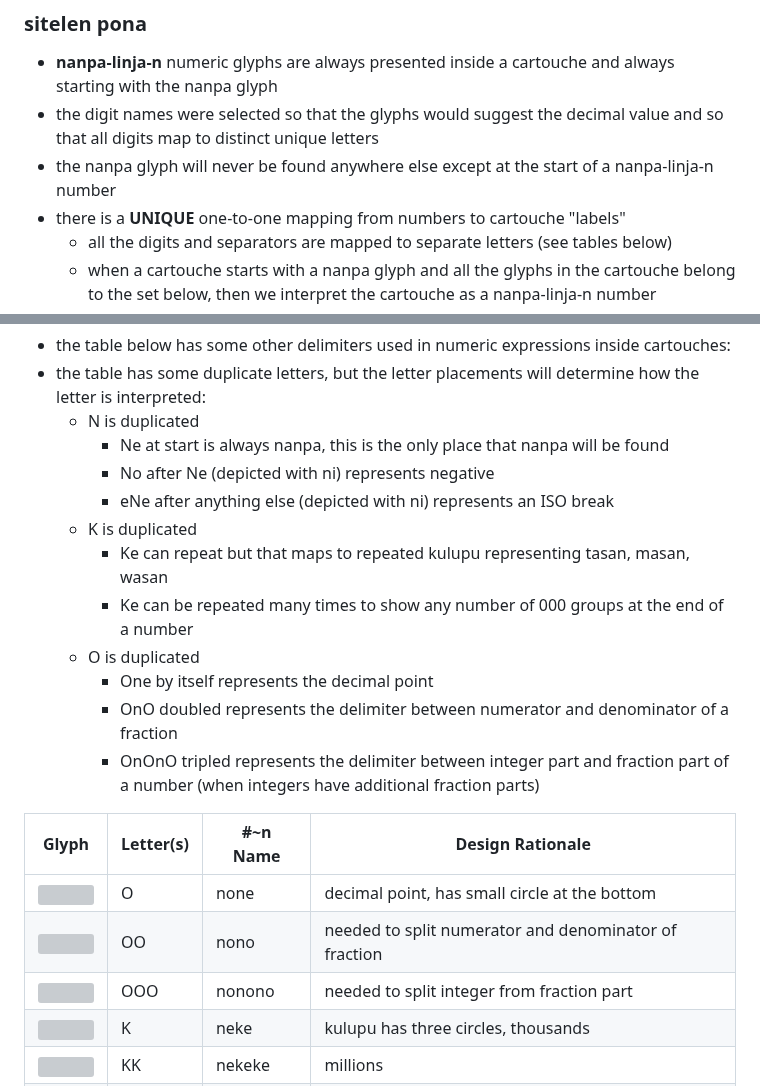
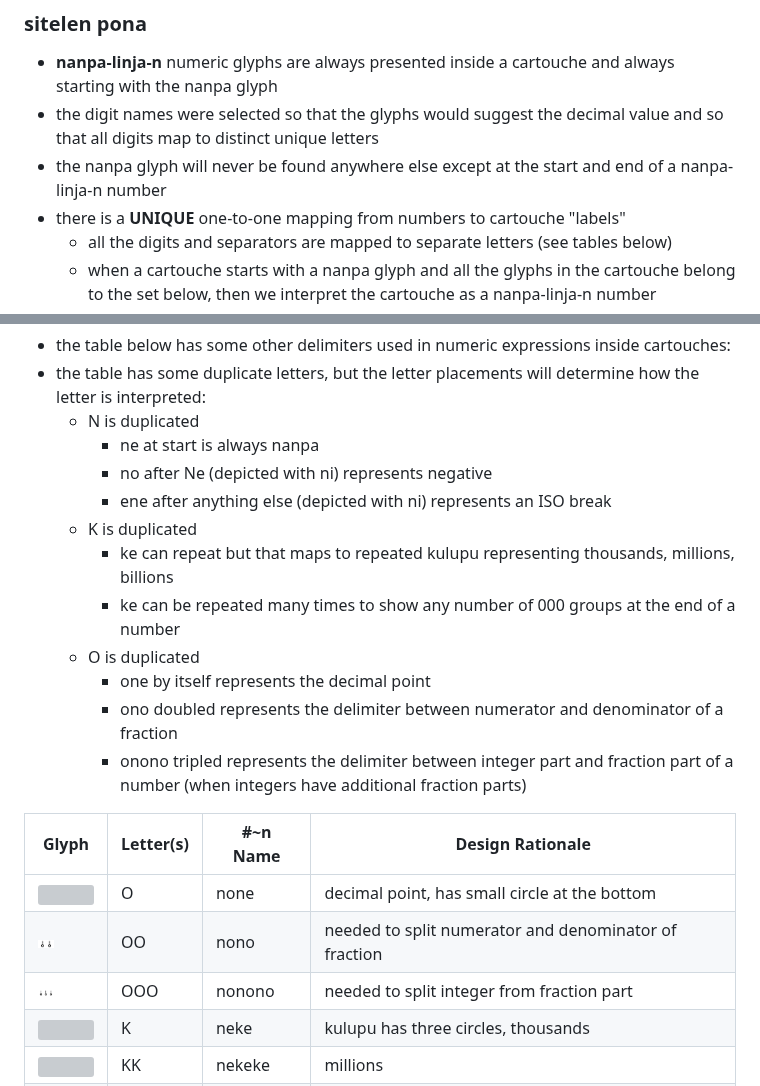
Before and after one commit to mndillon/toki-pona-nanpa-linja-n, a Markdown page: README.md, 2 parts joined by grey strips. GitHub-like rendering; pictures changed too: images/horizontal Fraction Delimiter nasin nanpa v4.png (added), images/horizontal Fraction From_Integer_Delimiter nasin nanpa v2.png (added); grey boxes are pictures that could not be loaded.

```diff
--- a/README.md
+++ b/README.md
@@ -330,7 +330,7 @@ Examples:
 ### sitelen pona
 - **nanpa-linja-n** numeric glyphs are always presented inside a cartouche and always starting with the nanpa glyph
 - the digit names were selected so that the glyphs would suggest the decimal value and so that all digits map to distinct unique letters
-- the nanpa glyph will never be found anywhere else except at the start of a nanpa-linja-n number
+- the nanpa glyph will never be found anywhere else except at the start and end of a nanpa-linja-n number
 - there is a **UNIQUE** one-to-one mapping from numbers to cartouche "labels"
   - all the digits and separators are mapped to separate letters (see tables below)
   - when a cartouche starts with a nanpa glyph and all the glyphs in the cartouche belong to the set below, then we interpret the cartouche as a nanpa-linja-n number
@@ -370,16 +370,16 @@ Examples:
 - the table below has some other delimiters used in numeric expressions inside cartouches:
 - the table has some duplicate letters, but the letter placements will determine how the letter is interpreted:
   - N is duplicated
-    - Ne at start is always nanpa, this is the only place that nanpa will be found
-    - No after Ne (depicted with ni) represents negative
-    - eNe after anything else (depicted with ni) represents an ISO break
+    - ne at start is always nanpa
+    - no after Ne (depicted with ni) represents negative
+    - ene after anything else (depicted with ni) represents an ISO break
   - K is duplicated
-    - Ke can repeat but that maps to repeated kulupu representing tasan, masan, wasan
-    - Ke can be repeated many times to show any number of 000 groups at the end of a number
+    - ke can repeat but that maps to repeated kulupu representing thousands, millions, billions
+    - ke can be repeated many times to show any number of 000 groups at the end of a number
   - O is duplicated
-    - One by itself represents the decimal point
-    - OnO doubled represents the delimiter between numerator and denominator of a fraction
-    - OnOnO tripled represents the delimiter between integer part and fraction part of a number (when integers have additional fraction parts)
+    - one by itself represents the decimal point
+    - ono doubled represents the delimiter between numerator and denominator of a fraction
+    - onono tripled represents the delimiter between integer part and fraction part of a number (when integers have additional fraction parts)
 
 | Glyph                                                                                          | Letter(s)    |  #~n Name                 | Design Rationale                                      |
 |------------------------------------------------------------------------------------------------|--------------|---------------------------|-------------------------------------------------------|
```
Also changed, not shown: other parts of README.md (+2 -2 lines).
